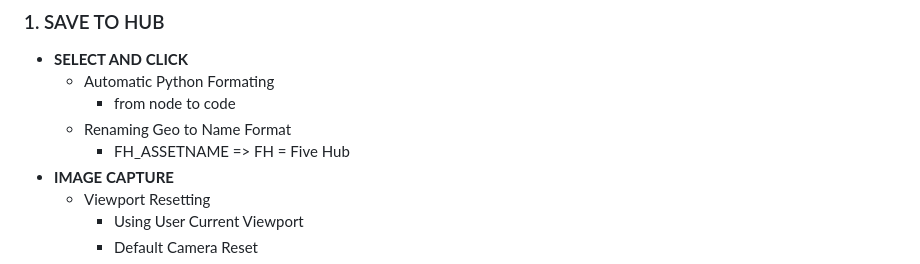
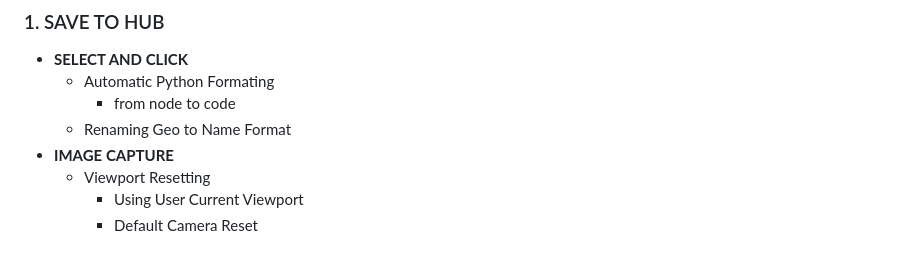
Before and after one commit to FrenchFive/FiveHub, a Markdown page: README.md, the part around the change printed below. Rendered like a GitHub page.

```diff
--- a/README.md
+++ b/README.md
@@ -15,7 +15,6 @@ HOUDINI CUSTOM DATABASE OF ASSET
     - Automatic Python Formating
       - from node to code
     - Renaming Geo to Name Format
-      - FH_ASSETNAME => FH = Five Hub
   - **IMAGE CAPTURE**
     - Viewport Resetting
       - Using User Current Viewport
```
Also changed, not shown: other parts of README.md (+1 -1 lines).
